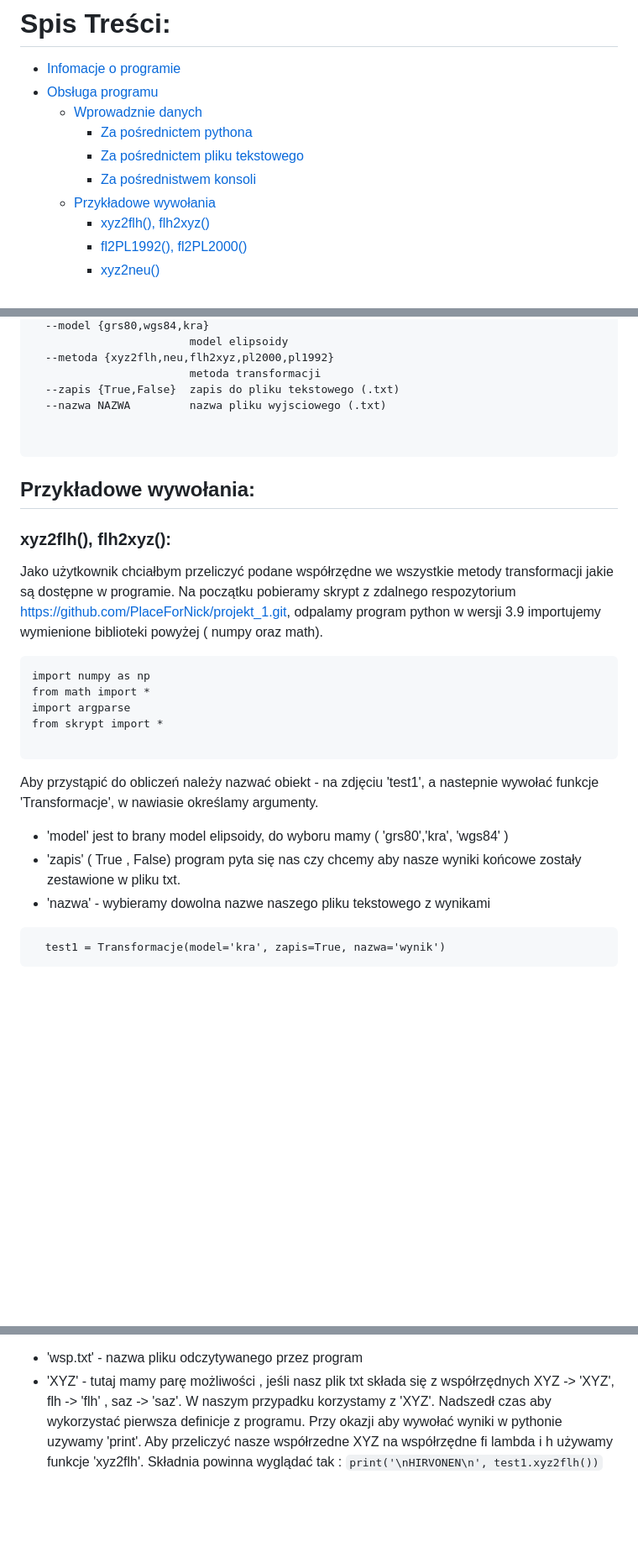
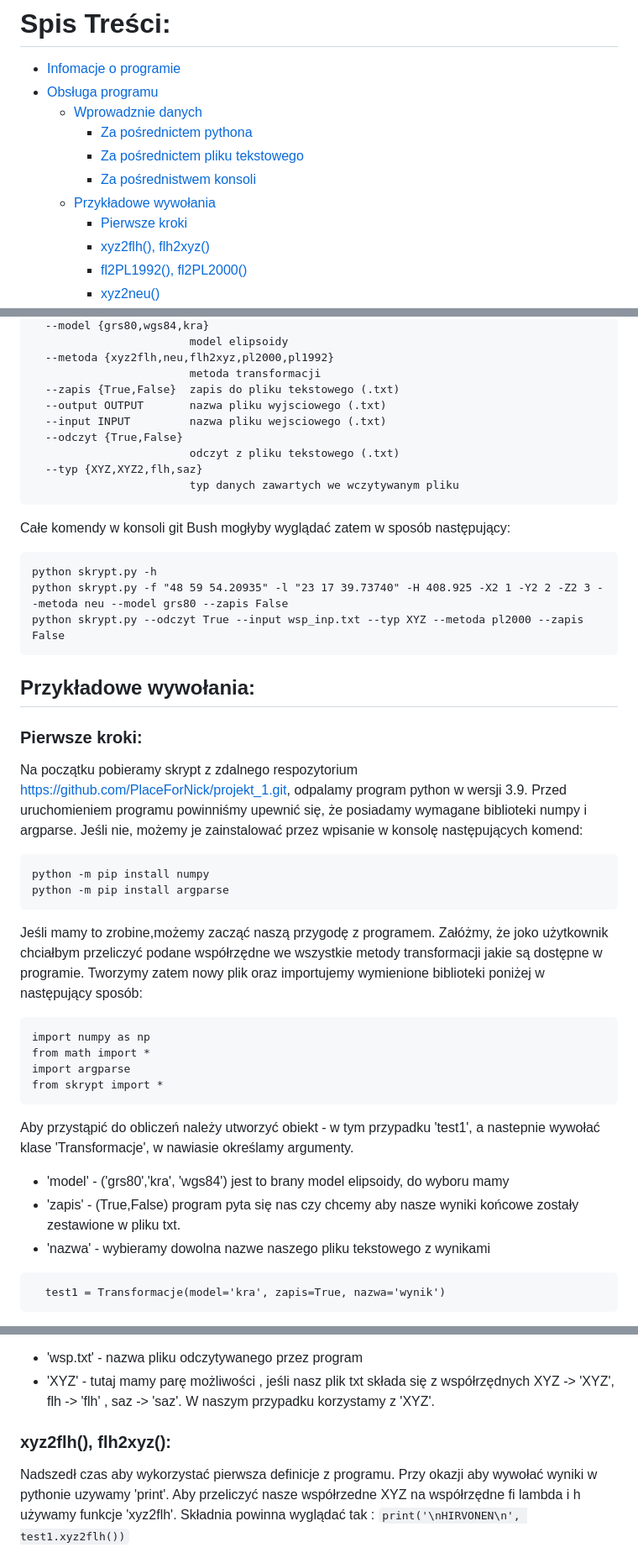
Before and after one commit to PlaceForNick/projekt_1, a Markdown page: README.md, 3 parts joined by grey strips. Shown at 84% size. GitHub-like rendering; blank space fills up the shorter version.

Commit message:
Zakonczenie pracy nad plikiem readme nr 2

````diff
--- a/README.md
+++ b/README.md
@@ -8,6 +8,7 @@
     - [Za pośrednictem pliku tekstowego](#za-pośrednictem-pliku-tekstowego)
     - [Za pośrednistwem konsoli](#za-pośrednistwem-konsoli)
   - [Przykładowe wywołania](#przykładowe-wywołania)
+    - [Pierwsze kroki](#pierwsze-kroki)
     - [xyz2flh(), flh2xyz()](#xyz2flh-flh2xyz)
     - [fl2PL1992(), fl2PL2000()](#fl2pl1992-fl2pl2000)
     - [xyz2neu()](#xyz2neu)
@@ -84,24 +104,37 @@ options:
   --metoda {xyz2flh,neu,flh2xyz,pl2000,pl1992}
                         metoda transformacji
   --zapis {True,False}  zapis do pliku tekstowego (.txt)
-  --nazwa NAZWA         nazwa pliku wyjsciowego (.txt)
-
-
+  --output OUTPUT       nazwa pliku wyjsciowego (.txt)
+  --input INPUT         nazwa pliku wejsciowego (.txt)
+  --odczyt {True,False}
+                        odczyt z pliku tekstowego (.txt)
+  --typ {XYZ,XYZ2,flh,saz}
+                        typ danych zawartych we wczytywanym pliku
+```
+Całe komendy w konsoli git Bush mogłyby wyglądać zatem w sposób następujący:
+```
+python skrypt.py -h
+python skrypt.py -f "48 59 54.20935" -l "23 17 39.73740" -H 408.925 -X2 1 -Y2 2 -Z2 3 --metoda neu --model grs80 --zapis False
+python skrypt.py --odczyt True --input wsp_inp.txt --typ XYZ --metoda pl2000 --zapis False
 ```
 ## Przykładowe wywołania:
-### xyz2flh(), flh2xyz():
-  Jako użytkownik chciałbym przeliczyć podane współrzędne we wszystkie metody transformacji jakie są dostępne w programie. Na początku pobieramy skrypt z zdalnego respozytorium https://github.com/PlaceForNick/projekt_1.git, odpalamy program python w wersji 3.9 importujemy wymienione biblioteki powyżej ( numpy oraz math).
+### Pierwsze kroki:
+  Na początku pobieramy skrypt z zdalnego respozytorium https://github.com/PlaceForNick/projekt_1.git, odpalamy program python w wersji 3.9. Przed uruchomieniem programu powinniśmy upewnić się, że posiadamy wymagane biblioteki numpy i argparse. Jeśli nie, możemy je zainstalować przez wpisanie w konsolę następujących komend:
+  ```
+  python -m pip install numpy
+  python -m pip install argparse
+  ```
+
+  Jeśli mamy to zrobine,możemy zacząć naszą przygodę z programem. Załóżmy, że joko użytkownik chciałbym przeliczyć podane współrzędne we wszystkie metody transformacji jakie są dostępne w programie. Tworzymy zatem nowy plik oraz importujemy wymienione biblioteki poniżej w następujący sposób:
    ```
- import numpy as np
+import numpy as np
 from math import *
 import argparse
 from skrypt import *
-
   ```
-
-  Aby przystąpić do obliczeń należy nazwać obiekt - na zdjęciu 'test1', a nastepnie wywołać funkcje 'Transformacje', w nawiasie określamy argumenty.
-  - 'model' jest to brany model elipsoidy, do wyboru mamy ( 'grs80','kra', 'wgs84' )
-  - 'zapis' ( True , False) program pyta się nas czy chcemy aby nasze wyniki końcowe zostały zestawione w pliku txt.
+  Aby przystąpić do obliczeń należy utworzyć obiekt - w tym przypadku 'test1', a nastepnie wywołać klase 'Transformacje', w nawiasie określamy argumenty.
+  - 'model' - ('grs80','kra', 'wgs84') jest to brany model elipsoidy, do wyboru mamy
+  - 'zapis' - (True,False) program pyta się nas czy chcemy aby nasze wyniki końcowe zostały zestawione w pliku txt.
   - 'nazwa' - wybieramy dowolna nazwe naszego pliku tekstowego z wynikami
 ```
   test1 = Transformacje(model='kra', zapis=True, nazwa='wynik')
@@ -115,6 +148,8 @@ from skrypt import *
    - 'wsp.txt' - nazwa pliku odczytywanego przez program
    - 'XYZ' - tutaj mamy parę możliwości , jeśli nasz plik txt składa się z współrzędnych XYZ -> 'XYZ', flh -> 'flh' , saz -> 'saz'.
  W naszym przypadku korzystamy z 'XYZ'.
+
+### xyz2flh(), flh2xyz():
  Nadszedł czas aby wykorzystać pierwsza definicje z programu. Przy okazji aby wywołać wyniki w pythonie uzywamy 'print'. Aby przeliczyć nasze współrzedne XYZ na współrzędne fi lambda i h używamy funkcje 'xyz2flh'. Składnia powinna wyglądać tak : ```print('\nHIRVONEN\n', test1.xyz2flh())```
 
   Wynik jaki powinniśmy uzyskać to pojawienie się nowego pliku txt ( w naszym przypadku 'wynik').
````
Also changed, not shown: other parts of README.md (+33 -14 lines).
